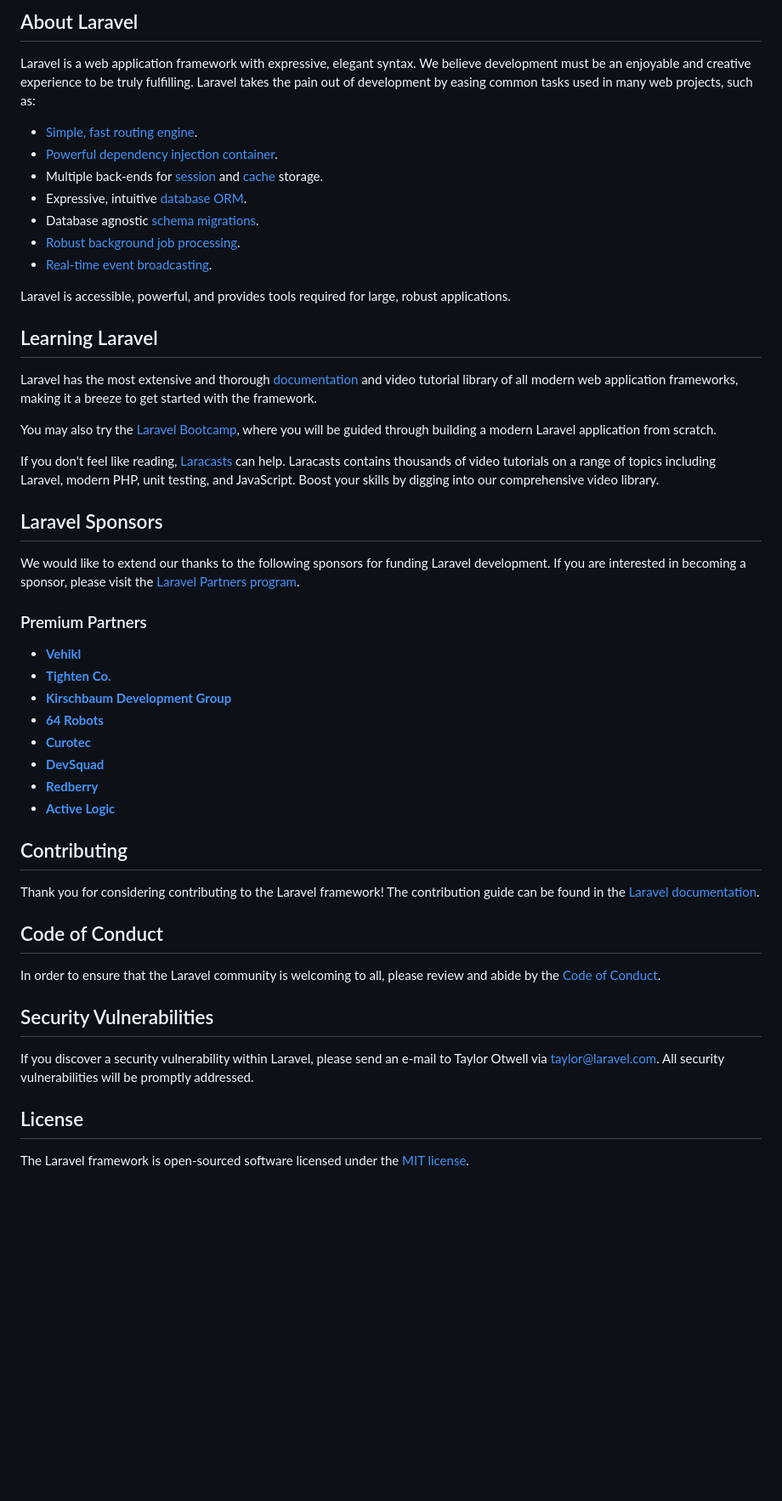
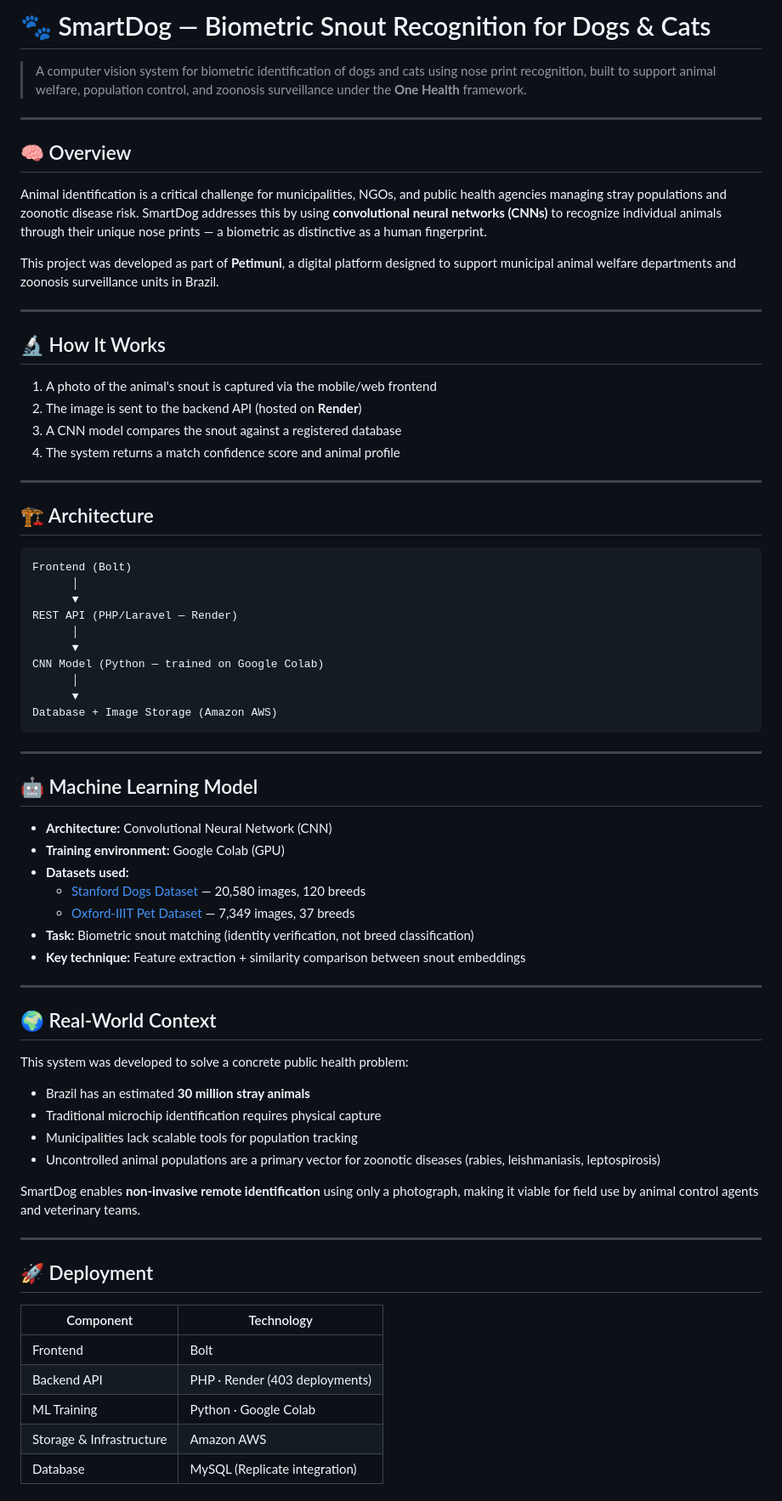
Before and after one commit to pvbraguinha/smartdog-backend, a Markdown page: README.md, the part around one of its changes. Shown at 85% size. GitHub-like rendering; blank space fills up the shorter version.

Commit message:
Revise README for SmartDog project details
Updated README to reflect project details for SmartDog, a biometric snout recognition system for dogs and cats. Added sections on project overview, architecture, machine learning model, and deployment.

````diff
--- a/README.md
+++ b/README.md
@@ -9,53 +2,76 @@
 
-## About Laravel
+# 🐾 SmartDog — Biometric Snout Recognition for Dogs & Cats
 
-Laravel is a web application framework with expressive, elegant syntax. We believe development must be an enjoyable and creative experience to be truly fulfilling. Laravel takes the pain out of development by easing common tasks used in many web projects, such as:
+> A computer vision system for biometric identification of dogs and cats using nose print recognition, built to support animal welfare, population control, and zoonosis surveillance under the **One Health** framework.
 
-- [Simple, fast routing engine](https://laravel.com/docs/routing).
-- [Powerful dependency injection container](https://laravel.com/docs/container).
-- Multiple back-ends for [session](https://laravel.com/docs/session) and [cache](https://laravel.com/docs/cache) storage.
-- Expressive, intuitive [database ORM](https://laravel.com/docs/eloquent).
-- Database agnostic [schema migrations](https://laravel.com/docs/migrations).
-- [Robust background job processing](https://laravel.com/docs/queues).
-- [Real-time event broadcasting](https://laravel.com/docs/broadcasting).
+---
 
-Laravel is accessible, powerful, and provides tools required for large, robust applications.
+## 🧠 Overview
 
-## Learning Laravel
+Animal identification is a critical challenge for municipalities, NGOs, and public health agencies managing stray populations and zoonotic disease risk. SmartDog addresses this by using **convolutional neural networks (CNNs)** to recognize individual animals through their unique nose prints — a biometric as distinctive as a human fingerprint.
 
-Laravel has the most extensive and thorough [documentation](https://laravel.com/docs) and video tutorial library of all modern web application frameworks, making it a breeze to get started with the framework.
+This project was developed as part of **Petimuni**, a digital platform designed to support municipal animal welfare departments and zoonosis surveillance units in Brazil.
 
-You may also try the [Laravel Bootcamp](https://bootcamp.laravel.com), where you will be guided through building a modern Laravel application from scratch.
+---
 
-If you don't feel like reading, [Laracasts](https://laracasts.com) can help. Laracasts contains thousands of video tutorials on a range of topics including Laravel, modern PHP, unit testing, and JavaScript. Boost your skills by digging into our comprehensive video library.
+## 🔬 How It Works
 
-## Laravel Sponsors
+1. A photo of the animal's snout is captured via the mobile/web frontend
+2. The image is sent to the backend API (hosted on **Render**)
+3. A CNN model compares the snout against a registered database
+4. The system returns a match confidence score and animal profile
 
-We would like to extend our thanks to the following sponsors for funding Laravel development. If you are interested in becoming a sponsor, please visit the [Laravel Partners program](https://partners.laravel.com).
+---
 
-### Premium Partners
+## 🏗️ Architecture
 
-- **[Vehikl](https://vehikl.com)**
-- **[Tighten Co.](https://tighten.co)**
-- **[Kirschbaum Development Group](https://kirschbaumdevelopment.com)**
-- **[64 Robots](https://64robots.com)**
-- **[Curotec](https://www.curotec.com/services/technologies/laravel)**
-- **[DevSquad](https://devsquad.com/hire-laravel-developers)**
-- **[Redberry](https://redberry.international/laravel-development)**
-- **[Active Logic](https://activelogic.com)**
+```
+Frontend (Bolt)
+      │
+      ▼
+REST API (PHP/Laravel — Render)
+      │
+      ▼
+CNN Model (Python — trained on Google Colab)
+      │
+      ▼
+Database + Image Storage (Amazon AWS)
+```
 
-## Contributing
+---
 
-Thank you for considering contributing to the Laravel framework! The contribution guide can be found in the [Laravel documentation](https://laravel.com/docs/contributions).
+## 🤖 Machine Learning Model
 
-## Code of Conduct
+- **Architecture:** Convolutional Neural Network (CNN)
+- **Training environment:** Google Colab (GPU)
+- **Datasets used:**
+  - [Stanford Dogs Dataset](http://vision.stanford.edu/aditya86/ImageNetDogs/) — 20,580 images, 120 breeds
+  - [Oxford-IIIT Pet Dataset](https://www.robots.ox.ac.uk/~vgg/data/pets/) — 7,349 images, 37 breeds
+- **Task:** Biometric snout matching (identity verification, not breed classification)
+- **Key technique:** Feature extraction + similarity comparison between snout embeddings
 
-In order to ensure that the Laravel community is welcoming to all, please review and abide by the [Code of Conduct](https://laravel.com/docs/contributions#code-of-conduct).
+---
 
-## Security Vulnerabilities
+## 🌍 Real-World Context
 
-If you discover a security vulnerability within Laravel, please send an e-mail to Taylor Otwell via [taylor@laravel.com](mailto:taylor@laravel.com). All security vulnerabilities will be promptly addressed.
+This system was developed to solve a concrete public health problem:
 
-## License
+- Brazil has an estimated **30 million stray animals**
+- Traditional microchip identification requires physical capture
+- Municipalities lack scalable tools for population tracking
+- Uncontrolled animal populations are a primary vector for zoonotic diseases (rabies, leishmaniasis, leptospirosis)
 
-The Laravel framework is open-sourced software licensed under the [MIT license](https://opensource.org/licenses/MIT).
+SmartDog enables **non-invasive remote identification** using only a photograph, making it viable for field use by animal control agents and veterinary teams.
+
+---
+
+## 🚀 Deployment
+
+| Component | Technology |
+|-----------|-----------|
+| Frontend | Bolt |
+| Backend API | PHP · Render (403 deployments) |
+| ML Training | Python · Google Colab |
+| Storage & Infrastructure | Amazon AWS |
+| Database | MySQL (Replicate integration) |
+
````
Also changed, not shown: other parts of README.md (+37 -7 lines).
